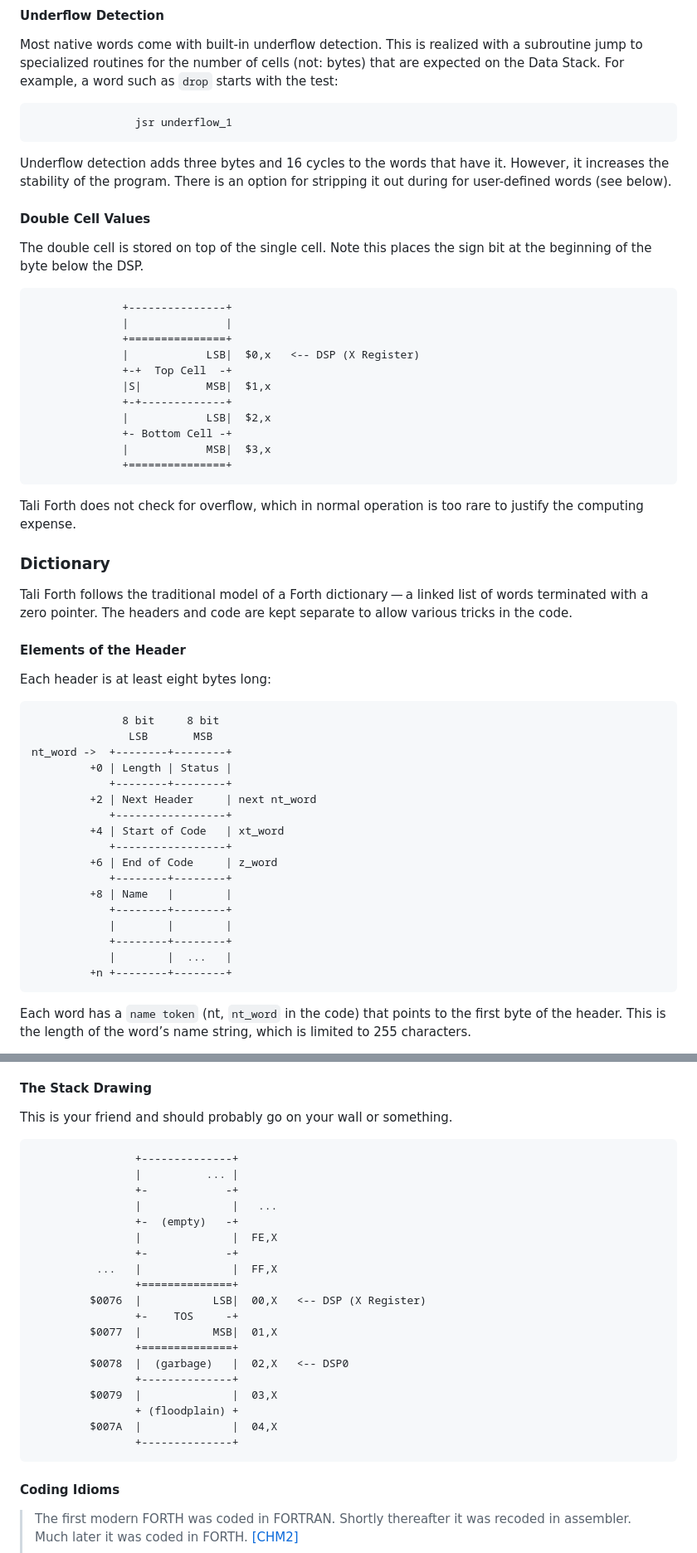
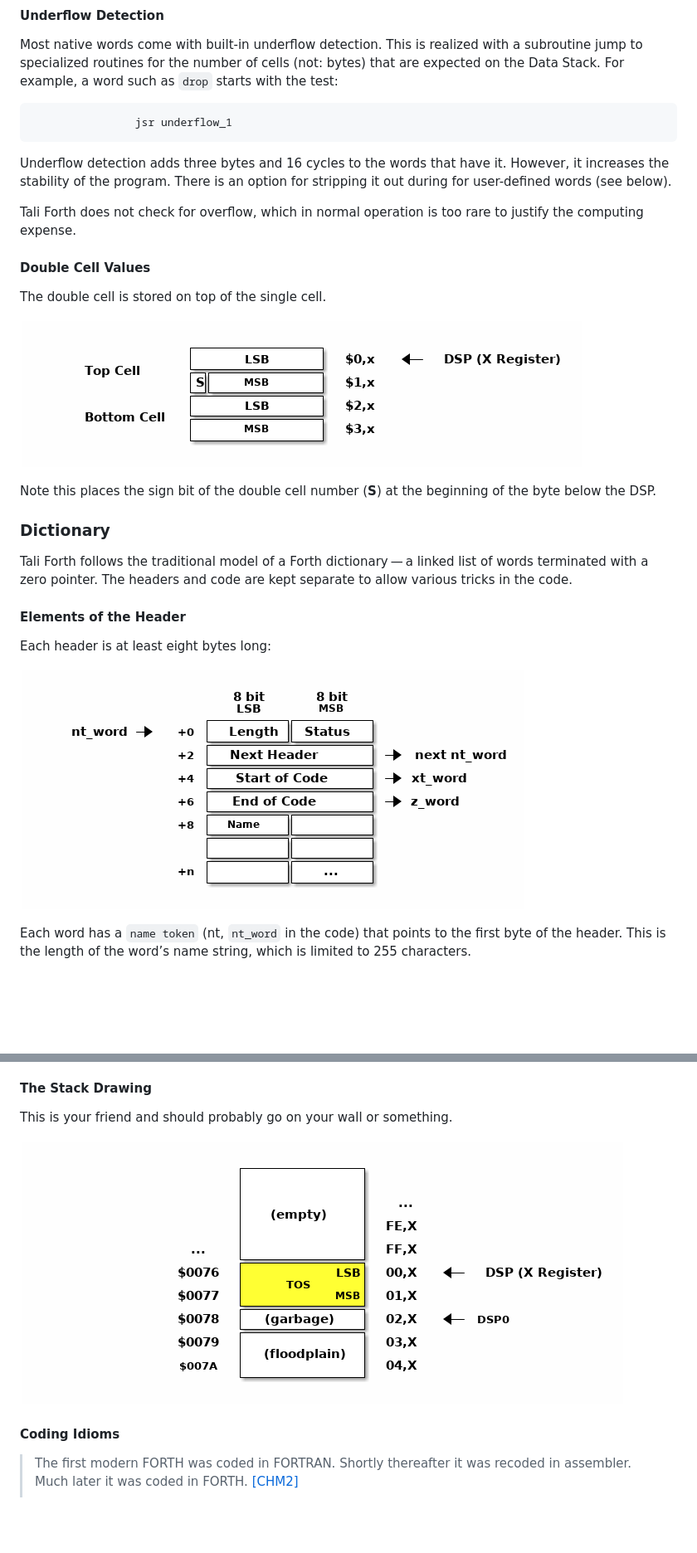
Before and after one commit to scotws/TaliForth2, a Markdown page: docs/manual.md, 2 parts joined by grey strips. Shown: that part at 83% size. Drawn GitHub-style; pictures changed too: docs/pics/double_cell.png, docs/pics/header_diagram.png, docs/pics/stack_diagram.png; blank space fills up the shorter version.

```diff
--- a/docs/manual.md
+++ b/docs/manual.md
@@ -1128,23 +1134,15 @@ Most native words come with built-in underflow detection. This is realized with
 
 Underflow detection adds three bytes and 16 cycles to the words that have it. However, it increases the stability of the program. There is an option for stripping it out during for user-defined words (see below).
 
+Tali Forth does not check for overflow, which in normal operation is too rare to justify the computing expense.
+
 #### Double Cell Values
 
-The double cell is stored on top of the single cell. Note this places the sign bit at the beginning of the byte below the DSP.
-
-                  +---------------+
-                  |               |
-                  +===============+
-                  |            LSB|  $0,x   <-- DSP (X Register)
-                  +-+  Top Cell  -+
-                  |S|          MSB|  $1,x
-                  +-+-------------+
-                  |            LSB|  $2,x
-                  +- Bottom Cell -+
-                  |            MSB|  $3,x
-                  +===============+
-
-Tali Forth does not check for overflow, which in normal operation is too rare to justify the computing expense.
+The double cell is stored on top of the single cell.
+
+![double cell](pics/double_cell.png)
+
+Note this places the sign bit of the double cell number (**S**) at the beginning of the byte below the DSP.
 
 ### Dictionary
 
@@ -1154,23 +1152,7 @@ Tali Forth follows the traditional model of a Forth dictionary — a linked
 
 Each header is at least eight bytes long:
 
-                  8 bit     8 bit
-                   LSB       MSB
-    nt_word ->  +--------+--------+
-             +0 | Length | Status |
-                +--------+--------+
-             +2 | Next Header     | next nt_word
-                +-----------------+
-             +4 | Start of Code   | xt_word
-                +-----------------+
-             +6 | End of Code     | z_word
-                +--------+--------+
-             +8 | Name   |        |
-                +--------+--------+
-                |        |        |
-                +--------+--------+
-                |        |  ...   |
-             +n +--------+--------+
+![header diagram](pics/header_diagram.png)
 
 Each word has a `name token` (nt, `nt_word` in the code) that points to the first byte of the header. This is the length of the word’s name string, which is limited to 255 characters.
 
@@ -2142,25 +2033,7 @@ The second thing to note is the status byte of each word. If the word doesn’t
 
 This is your friend and should probably go on your wall or something.
 
-                    +--------------+
-                    |          ... |
-                    +-            -+
-                    |              |   ...
-                    +-  (empty)   -+
-                    |              |  FE,X
-                    +-            -+
-              ...   |              |  FF,X
-                    +==============+
-             $0076  |           LSB|  00,X   <-- DSP (X Register)
-                    +-    TOS     -+
-             $0077  |           MSB|  01,X
-                    +==============+
-             $0078  |  (garbage)   |  02,X   <-- DSP0
-                    +--------------+
-             $0079  |              |  03,X
-                    + (floodplain) +
-             $007A  |              |  04,X
-                    +--------------+
+![stack diagram](pics/stack_diagram.png)
 
 #### Coding Idioms
 
```
Also changed, not shown: other parts of docs/manual.md (+24 -109 lines), 7 other files.
